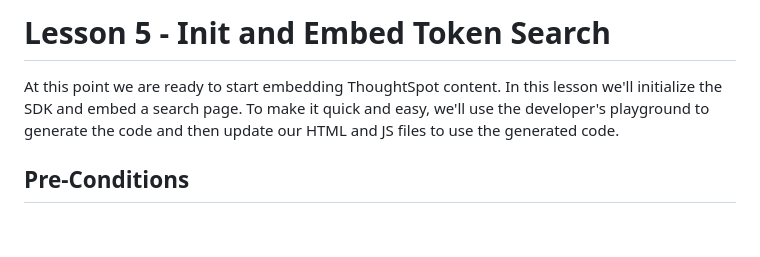
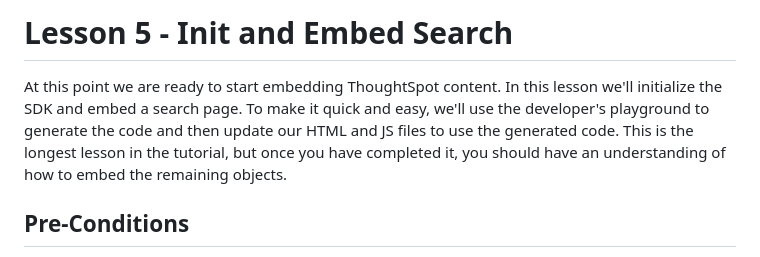
Before and after one commit to thoughtspot/tse-step-by-step, a Markdown page: lesson-05-embed-search/README-05.md, the part around the change printed below. Drawn GitHub-style; blank space fills up the shorter version.

```diff
--- a/lesson-05-embed-search/README-05.md
+++ b/lesson-05-embed-search/README-05.md
@@ -1,8 +1,9 @@
-# Lesson 5 - Init and Embed Token Search
+# Lesson 5 - Init and Embed Search
 
 At this point we are ready to start embedding ThoughtSpot content. In this lesson we'll initialize the SDK and embed a
 search page. To make it quick and easy, we'll use the developer's playground to generate the code and then update our
-HTML and JS files to use the generated code.
+HTML and JS files to use the generated code. This is the longest lesson in the tutorial, but once you have completed it,
+you should have an understanding of how to embed the remaining objects.
 
 ## Pre-Conditions
 
```
Also changed, not shown: other parts of lesson-05-embed-search/README-05.md (+1 -1 lines), lesson-08-embed-liveboard-viz/README-08.md (added, +125 -0 lines), lesson-08-embed-liveboard-viz/images/empty-visualization.png (added), lesson-08-embed-liveboard-viz/images/liveboard-viz-selected.png (added), lesson-08-embed-liveboard-viz/images/new-viz-link.png (added), lesson-08-embed-liveboard-viz/images/visualization-console.png (added), lesson-08-embed-liveboard-viz/images/visualization-embed-results.png, lesson-08-embed-liveboard-viz/images/viz-embed-playground.png (deleted), 2 other files.
